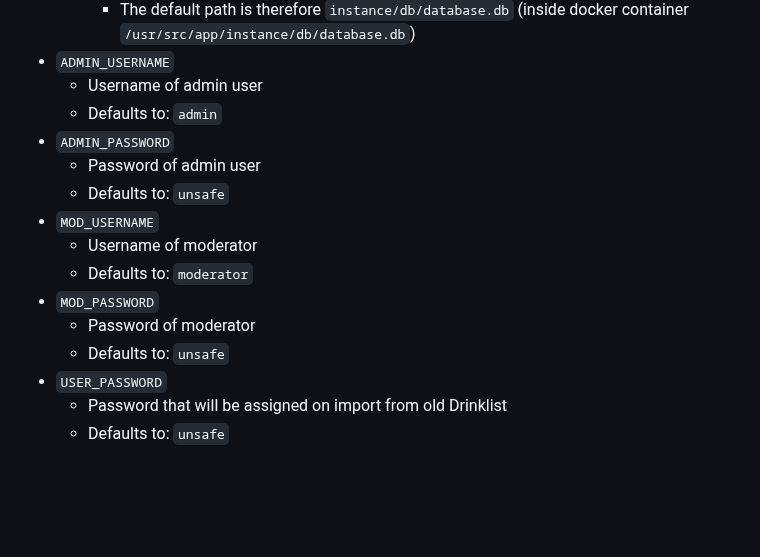
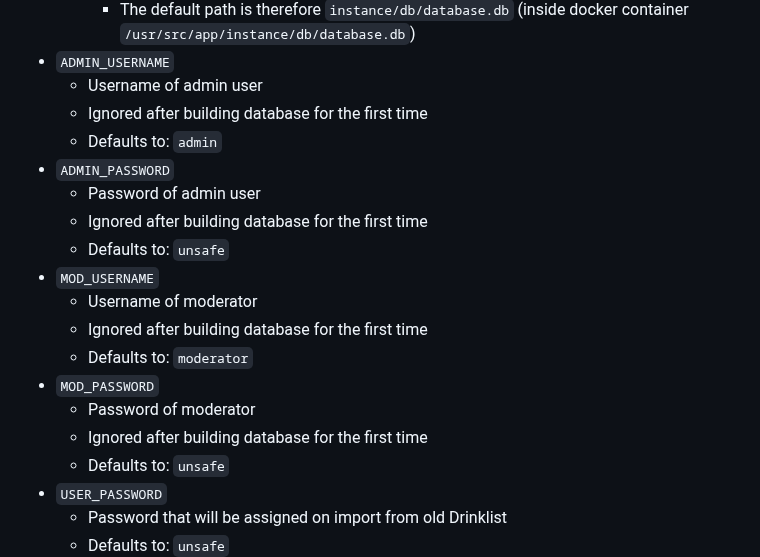
Before and after one commit to FIUS/DrinklistV4, a Markdown page: README.md, the part around the change. Rendered like a GitHub page; blank space fills up the shorter version.

```diff
--- a/README.md
+++ b/README.md
@@ -21,15 +21,19 @@ You need to mount the file   [`env.js`](frontend/public/environment/env.js) in t
     * The default path is therefore `instance/db/database.db` (inside docker container `/usr/src/app/instance/db/database.db`)
 * `ADMIN_USERNAME`
   * Username of admin user
+  * Ignored after building database for the first time
   * Defaults to: `admin`
 * `ADMIN_PASSWORD`
   * Password of admin user
+  * Ignored after building database for the first time
   * Defaults to: `unsafe`
 * `MOD_USERNAME`
   * Username of moderator
+  * Ignored after building database for the first time
   * Defaults to: `moderator`
 * `MOD_PASSWORD`
   * Password of moderator
+  * Ignored after building database for the first time
   * Defaults to: `unsafe`
 * `USER_PASSWORD`
   * Password that will be assigned on import from old Drinklist
```
